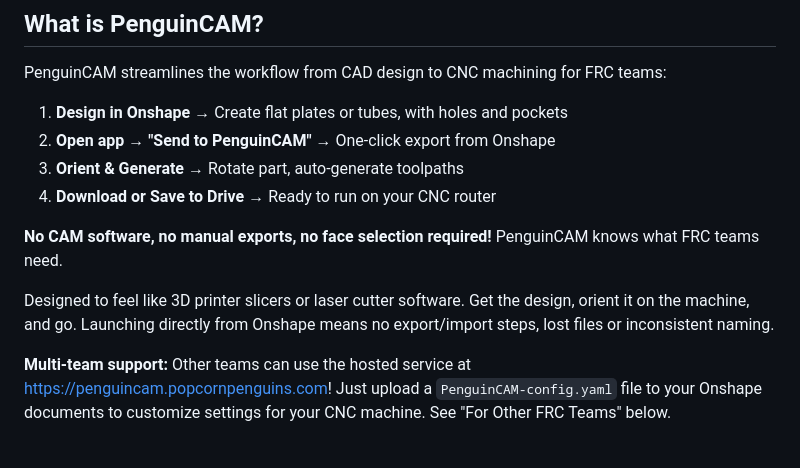
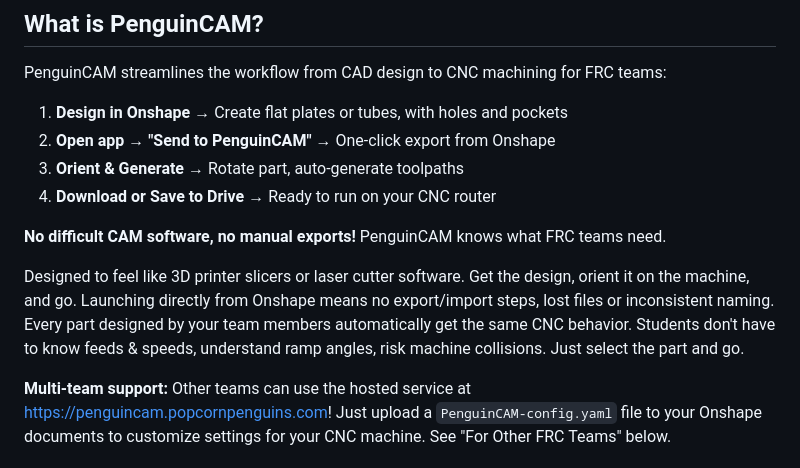
Before and after one commit to 6238/PenguinCAM, a Markdown page: README.md, the part around the change. Rendered like a GitHub page.

Commit message:
One more README update

```diff
--- a/README.md
+++ b/README.md
@@ -21,9 +21,9 @@ PenguinCAM streamlines the workflow from CAD design to CNC machining for FRC tea
 3. **Orient & Generate** → Rotate part, auto-generate toolpaths
 4. **Download or Save to Drive** → Ready to run on your CNC router
 
-**No CAM software, no manual exports, no face selection required!** PenguinCAM knows what FRC teams need.
+**No difficult CAM software, no manual exports!** PenguinCAM knows what FRC teams need.
 
-Designed to feel like 3D printer slicers or laser cutter software. Get the design, orient it on the machine, and go. Launching directly from Onshape means no export/import steps, lost files or inconsistent naming.
+Designed to feel like 3D printer slicers or laser cutter software. Get the design, orient it on the machine, and go. Launching directly from Onshape means no export/import steps, lost files or inconsistent naming. Every part designed by your team members automatically get the same CNC behavior. Students don't have to know feeds & speeds, understand ramp angles, risk machine collisions. Just select the part and go.
 
 **Multi-team support:** Other teams can use the hosted service at https://penguincam.popcornpenguins.com! Just upload a `PenguinCAM-config.yaml` file to your Onshape documents to customize settings for your CNC machine. See "For Other FRC Teams" below.
 
```
